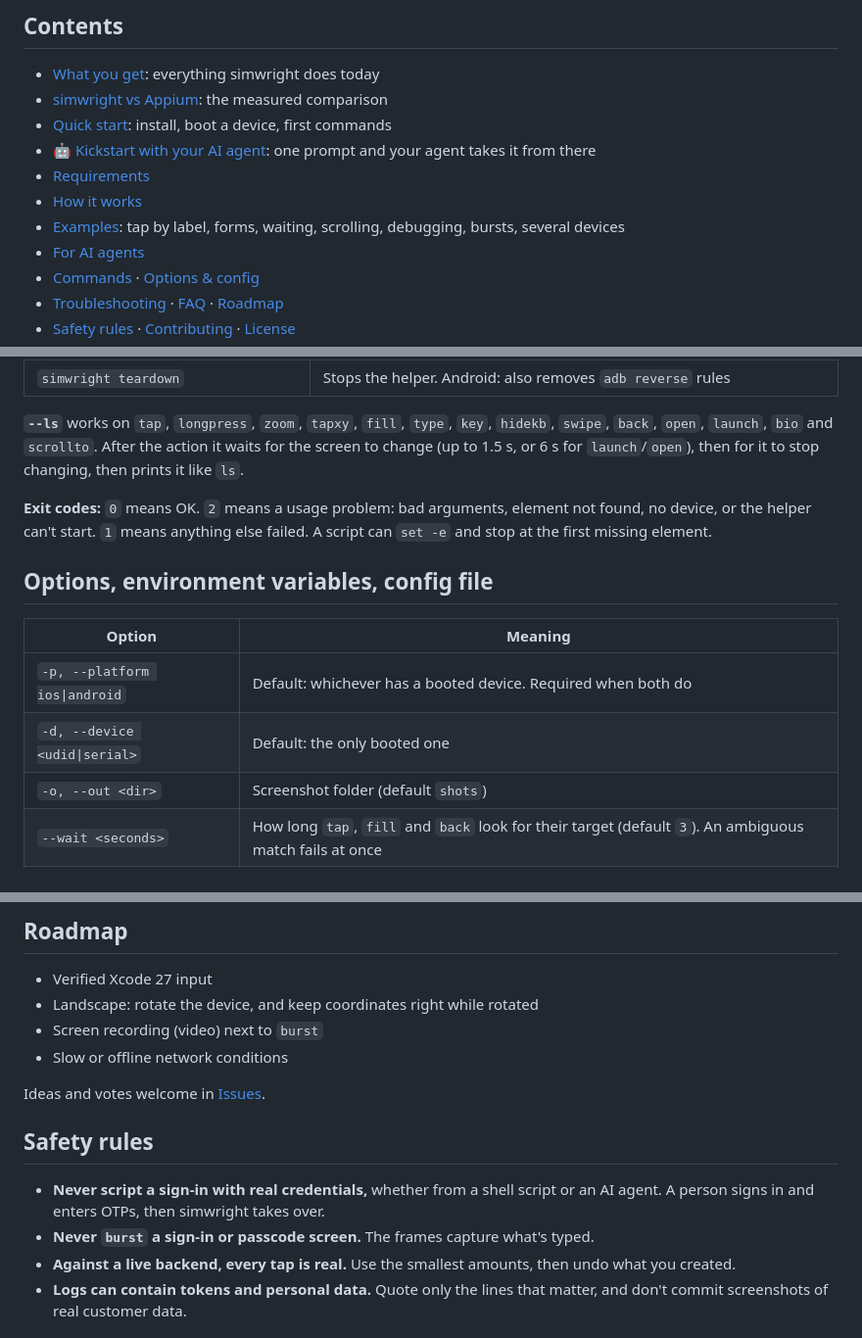
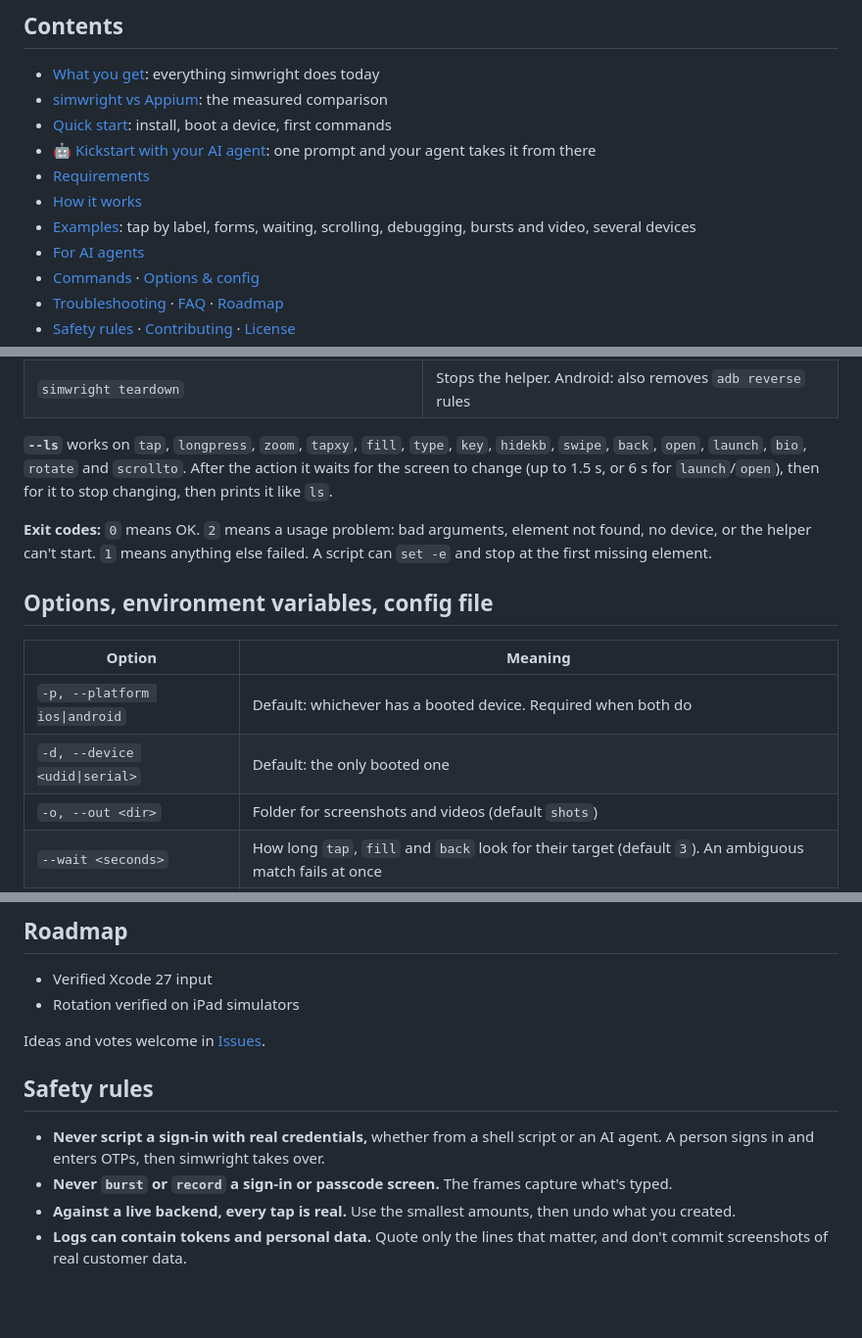
Before and after one commit to lakpriya1s/looktap, a Markdown page: README.md, 3 parts joined by grey strips. Shown at 98% size. Drawn GitHub-style; blank space fills up the shorter version.

Commit message:
README: rotate, record and network in the command table and How it works
Also the --ls list, the -o folder (videos go there too), the safety rule on
recording sign-in screens, and the roadmap, which listed all three as to do.

```diff
--- a/README.md
+++ b/README.md
@@ -45,7 +45,7 @@ It's just as handy by hand, or in a shell script for screenshot sweeps and bug r
 - [🤖 Kickstart with your AI agent](#-kickstart-with-your-ai-agent): one prompt and your agent takes it from there
 - [Requirements](#requirements)
 - [How it works](#how-it-works)
-- [Examples](#examples): tap by label, forms, waiting, scrolling, debugging, bursts, several devices
+- [Examples](#examples): tap by label, forms, waiting, scrolling, debugging, bursts and video, several devices
 - [For AI agents](#for-ai-agents)
 - [Commands](#commands) · [Options & config](#options-environment-variables-config-file)
 - [Troubleshooting](#troubleshooting) · [FAQ](#faq) · [Roadmap](#roadmap)
@@ -596,8 +601,8 @@ it gets.
 | `simwright setup` | Starts the helper ahead of time. Android: also `adb reverse tcp:8081` for Metro |
 | `simwright teardown` | Stops the helper. Android: also removes `adb reverse` rules |
 
-**`--ls`** works on `tap`, `longpress`, `zoom`, `tapxy`, `fill`, `type`, `key`, `hidekb`, `swipe`, `back`, `open`, `launch`, `bio` and
-`scrollto`. After the action it waits for the screen to change (up to 1.5 s, or 6 s for `launch`/`open`), then for
+**`--ls`** works on `tap`, `longpress`, `zoom`, `tapxy`, `fill`, `type`, `key`, `hidekb`, `swipe`, `back`, `open`, `launch`, `bio`,
+`rotate` and `scrollto`. After the action it waits for the screen to change (up to 1.5 s, or 6 s for `launch`/`open`), then for
 it to stop changing, then prints it like `ls`.
 
 **Exit codes:** `0` means OK. `2` means a usage problem: bad arguments, element not found, no device, or the
@@ -609,7 +614,7 @@ helper can't start. `1` means anything else failed. A script can `set -e` and st
 |---|---|
 | `-p, --platform ios\|android` | Default: whichever has a booted device. Required when both do |
 | `-d, --device <udid\|serial>` | Default: the only booted one |
-| `-o, --out <dir>` | Screenshot folder (default `shots`) |
+| `-o, --out <dir>` | Folder for screenshots and videos (default `shots`) |
 | `--wait <seconds>` | How long `tap`, `fill` and `back` look for their target (default `3`). An ambiguous match fails at once |
 | `--app <id>` | App id for `launch`, `open`, `logs`, `crashes`, `app`, `uninstall`, `reset` and `permission` |
 | `-h, --help` · `-v, --version` | |
@@ -731,9 +736,7 @@ continue. The skill tells agents exactly that. See [Safety rules](#safety-rules)
 ## Roadmap
 
 - Verified Xcode 27 input
-- Landscape: rotate the device, and keep coordinates right while rotated
-- Screen recording (video) next to `burst`
-- Slow or offline network conditions
+- Rotation verified on iPad simulators
 
 Ideas and votes welcome in [Issues](https://github.com/lakpriya1s/simwright/issues).
 
@@ -741,7 +744,7 @@ Ideas and votes welcome in [Issues](https://github.com/lakpriya1s/simwright/issu
 
 - **Never script a sign-in with real credentials,** whether from a shell script or an AI agent. A person signs in
   and enters OTPs, then simwright takes over.
-- **Never `burst` a sign-in or passcode screen.** The frames capture what's typed.
+- **Never `burst` or `record` a sign-in or passcode screen.** The frames capture what's typed.
 - **Against a live backend, every tap is real.** Use the smallest amounts, then undo what you created.
 - **Logs can contain tokens and personal data.** Quote only the lines that matter, and don't commit screenshots of
   real customer data.
```
Also changed, not shown: other parts of README.md (+5 -0 lines).
